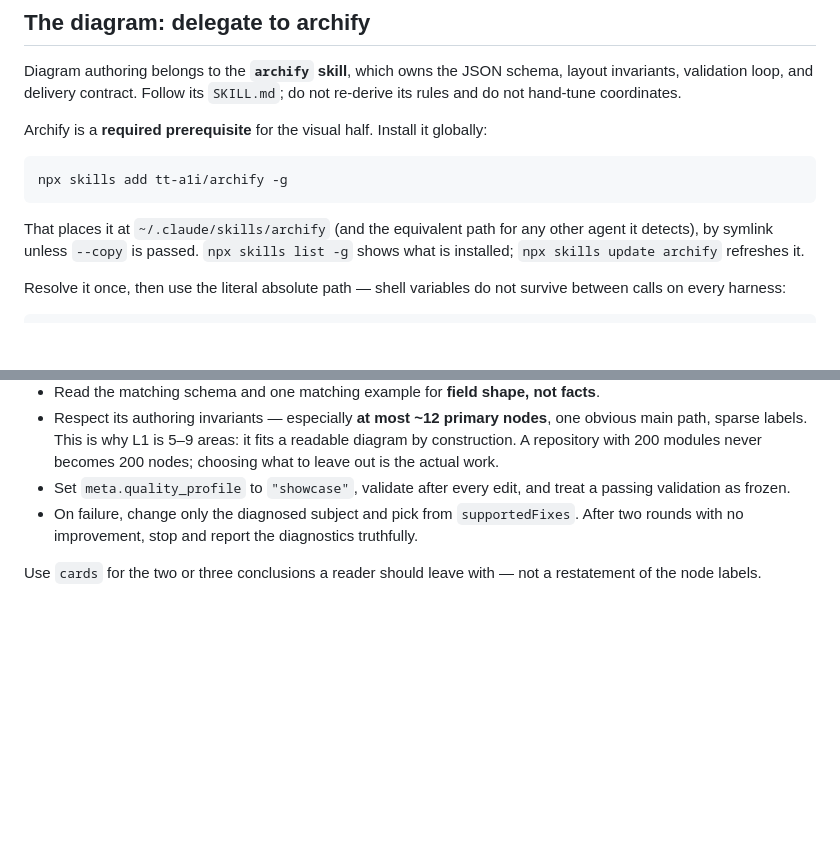
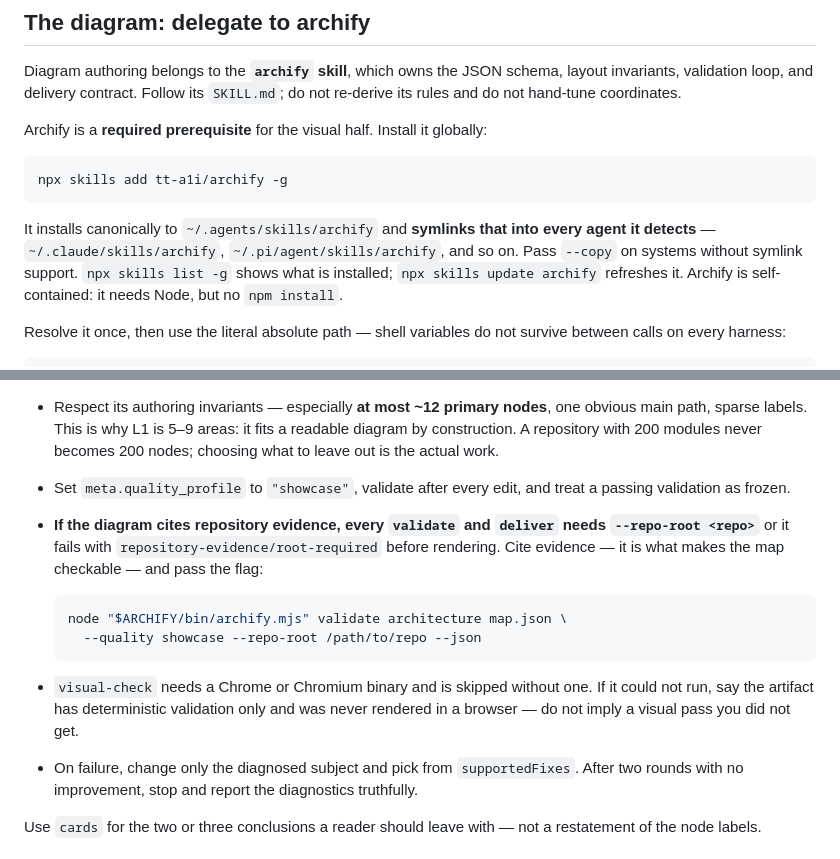
Before and after one commit to thesawdawg/agent-skills, a Markdown page: dave/agents/cartographer.md, 2 parts joined by grey strips. Rendered like a GitHub page; blank space fills up the shorter version.

Commit message:
fix(dave): correct archify install path and repo-root requirement
Found by actually installing archify and running Cartographer against
this repo, rather than reasoning about it.

The skills CLI does not install per-agent copies. It installs
canonically to ~/.agents/skills/archify and symlinks that into every
agent it detects, so the doc's claim that -g "places it at
~/.claude/skills" described only the symlink. The resolve loop was
already correct.

Validation of a diagram that cites repository evidence fails with
repository-evidence/root-required unless --repo-root is passed. Nothing
said so, and the flag is easy to miss because plain validate succeeds on
diagrams without evidence. Also note that visual-check needs a Chrome
binary and is skipped without one, and that a skipped check must not be
reported as a visual pass.

Also un-merges two README paragraphs an earlier edit ran together.

Co-Authored-By: Claude Opus 5 <noreply@anthropic.com>

````diff
--- a/dave/agents/cartographer.md
+++ b/dave/agents/cartographer.md
@@ -113,9 +113,11 @@ Archify is a **required prerequisite** for the visual half. Install it globally:
 npx skills add tt-a1i/archify -g
 ```
 
-That places it at `~/.claude/skills/archify` (and the equivalent path for any other
-agent it detects), by symlink unless `--copy` is passed. `npx skills list -g` shows
-what is installed; `npx skills update archify` refreshes it.
+It installs canonically to `~/.agents/skills/archify` and **symlinks that into every
+agent it detects** — `~/.claude/skills/archify`, `~/.pi/agent/skills/archify`, and so
+on. Pass `--copy` on systems without symlink support. `npx skills list -g` shows what
+is installed; `npx skills update archify` refreshes it. Archify is self-contained: it
+needs Node, but no `npm install`.
 
 Resolve it once, then use the literal absolute path — shell variables do not
 survive between calls on every harness:
@@ -143,6 +145,17 @@ When it is present:
   choosing what to leave out is the actual work.
 - Set `meta.quality_profile` to `"showcase"`, validate after every edit, and treat a
   passing validation as frozen.
+- **If the diagram cites repository evidence, every `validate` and `deliver` needs
+  `--repo-root <repo>`** or it fails with `repository-evidence/root-required` before
+  rendering. Cite evidence — it is what makes the map checkable — and pass the flag:
+
+  ```bash
+  node "$ARCHIFY/bin/archify.mjs" validate architecture map.json \
+    --quality showcase --repo-root /path/to/repo --json
+  ```
+- `visual-check` needs a Chrome or Chromium binary and is skipped without one. If it
+  could not run, say the artifact has deterministic validation only and was never
+  rendered in a browser — do not imply a visual pass you did not get.
 - On failure, change only the diagnosed subject and pick from `supportedFixes`.
   After two rounds with no improvement, stop and report the diagnostics truthfully.
 
````
Also changed, not shown: dave/README.md (+4 -3 lines).
